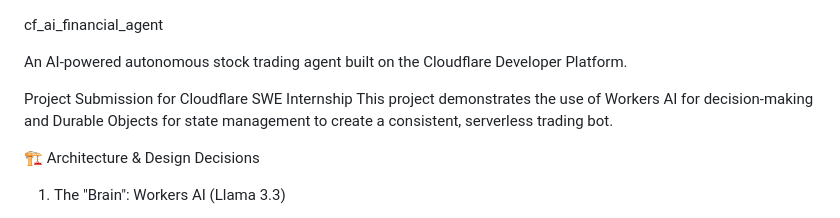
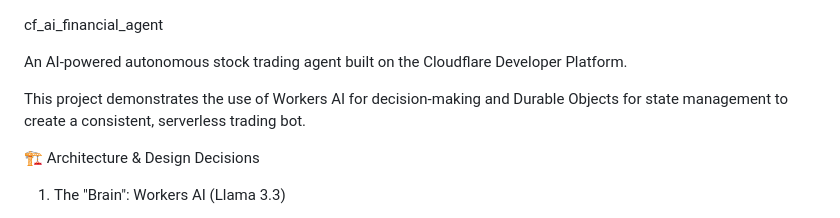
Before and after one commit to RhyanCodes/cf_ai_financial_agent, a Markdown page: README.md, the part around one of its changes. Drawn GitHub-style.

Commit message:
Update README with usage instructions and remove note
Removed project submission note and improved usage examples.

```diff
--- a/README.md
+++ b/README.md
@@ -2,7 +2,6 @@ cf_ai_financial_agent
 
 An AI-powered autonomous stock trading agent built on the Cloudflare Developer Platform.
 
-Project Submission for Cloudflare SWE Internship
 This project demonstrates the use of Workers AI for decision-making and Durable Objects for state management to create a consistent, serverless trading bot.
 
 🏗 Architecture & Design Decisions
```
Also changed, not shown: other parts of README.md (+6 -0 lines).
